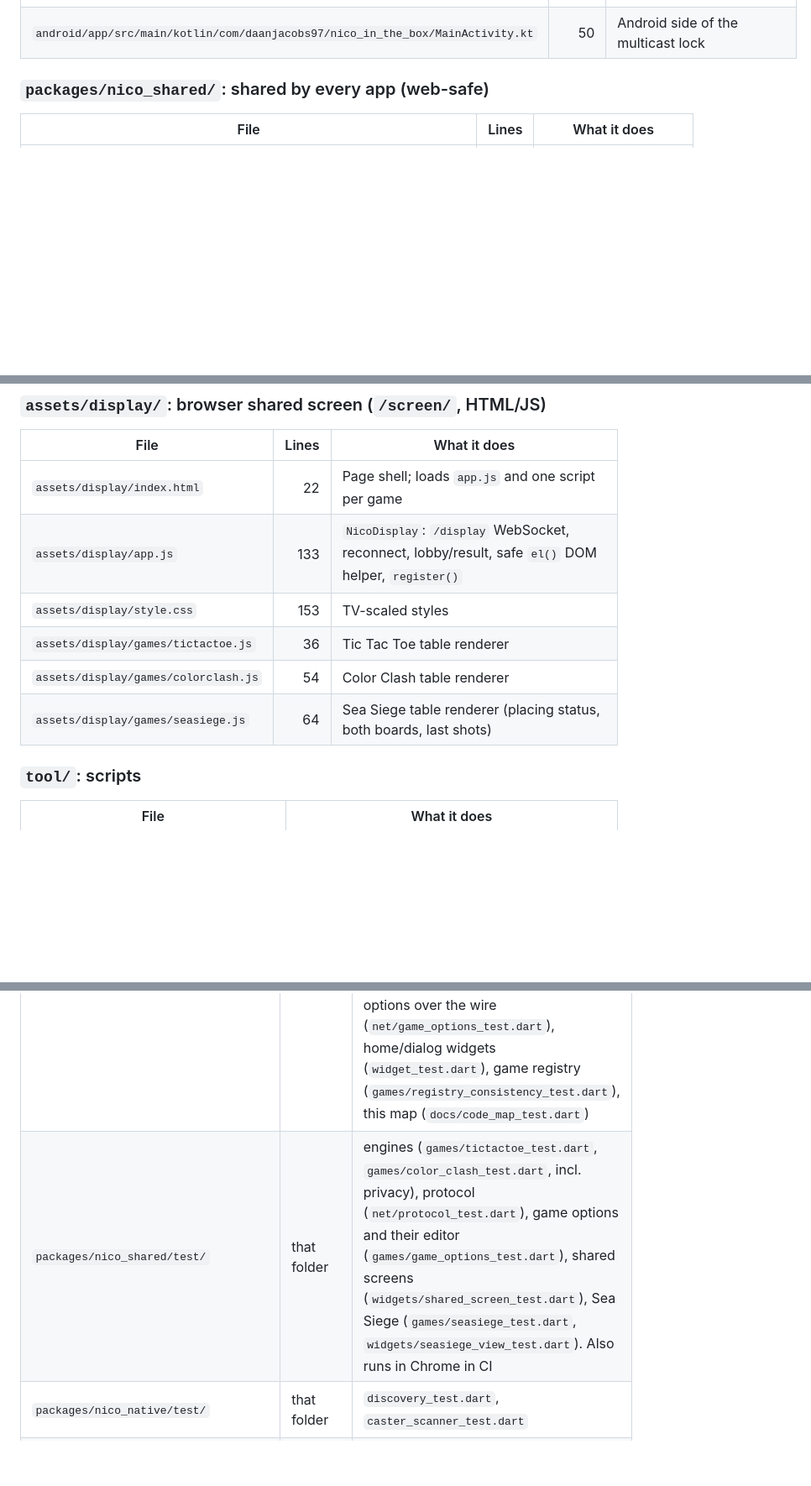
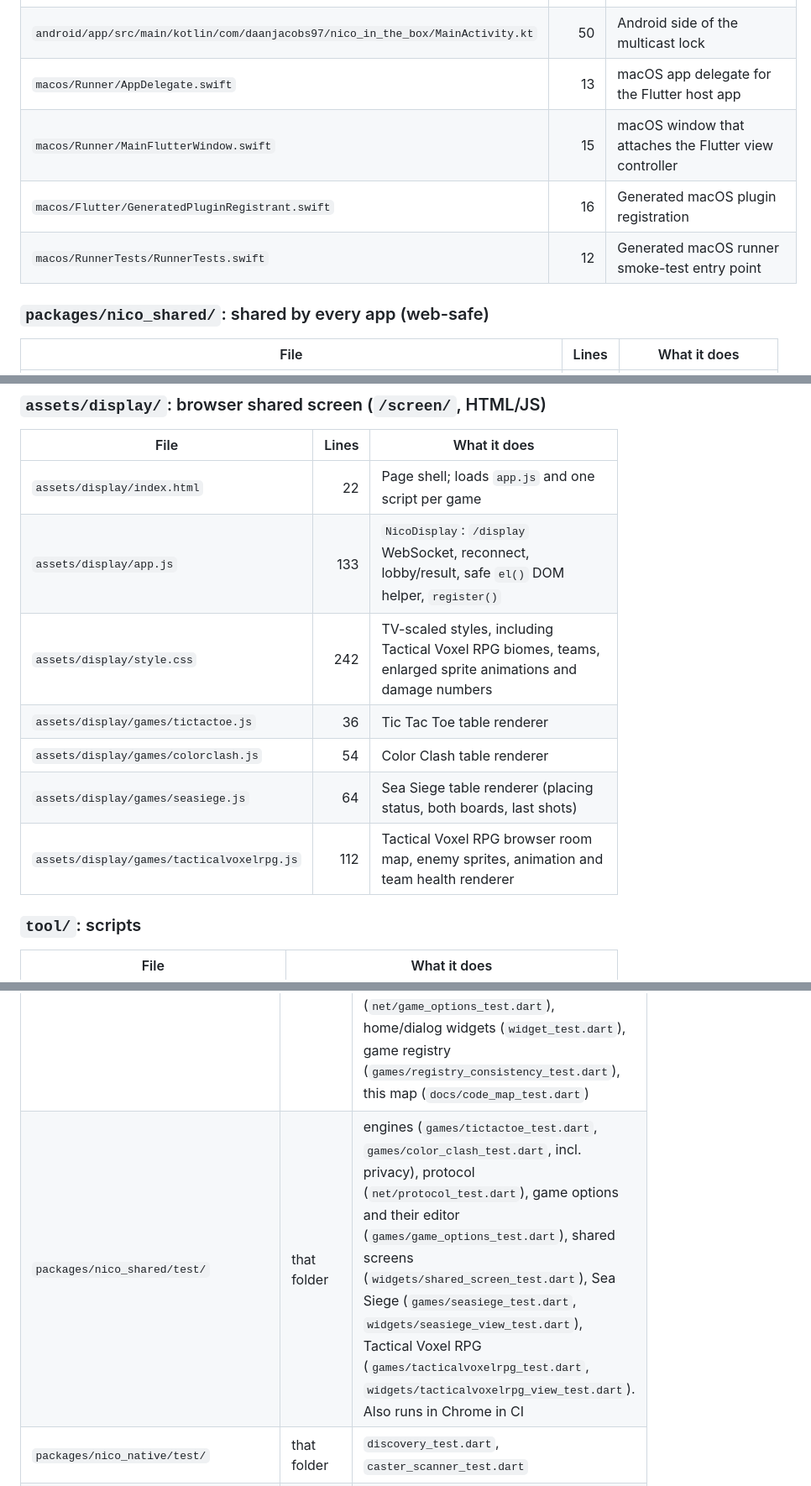
Before and after one commit to DaanJacobs97/nico-in-the-box, a Markdown page: docs/CODE_MAP.md, 3 parts joined by grey strips. Shown at 84% size. Drawn GitHub-style; blank space fills up the shorter version.

```diff
--- a/docs/CODE_MAP.md
+++ b/docs/CODE_MAP.md
@@ -63,6 +63,10 @@ Lines are approximate, so you can tell big files from small ones.
 | `lib/widgets/join_info.dart` | 111 | Host lobby card: addresses, `/screen` URL, `/play` QR code, Windows firewall hint |
 | `lib/widgets/caster_picker.dart` | 165 | Host lobby "Choose screen": Casters found, manual address, connected Caster |
 | `android/app/src/main/kotlin/com/daanjacobs97/nico_in_the_box/MainActivity.kt` | 50 | Android side of the multicast lock |
+| `macos/Runner/AppDelegate.swift` | 13 | macOS app delegate for the Flutter host app |
+| `macos/Runner/MainFlutterWindow.swift` | 15 | macOS window that attaches the Flutter view controller |
+| `macos/Flutter/GeneratedPluginRegistrant.swift` | 16 | Generated macOS plugin registration |
+| `macos/RunnerTests/RunnerTests.swift` | 12 | Generated macOS runner smoke-test entry point |
 
 ### `packages/nico_shared/`: shared by every app (web-safe)
 
@@ -123,10 +136,11 @@ Lines are approximate, so you can tell big files from small ones.
 |---|---:|---|
 | `assets/display/index.html` | 22 | Page shell; loads `app.js` and one script per game |
 | `assets/display/app.js` | 133 | `NicoDisplay`: `/display` WebSocket, reconnect, lobby/result, safe `el()` DOM helper, `register()` |
-| `assets/display/style.css` | 153 | TV-scaled styles |
+| `assets/display/style.css` | 242 | TV-scaled styles, including Tactical Voxel RPG biomes, teams, enlarged sprite animations and damage numbers |
 | `assets/display/games/tictactoe.js` | 36 | Tic Tac Toe table renderer |
 | `assets/display/games/colorclash.js` | 54 | Color Clash table renderer |
 | `assets/display/games/seasiege.js` | 64 | Sea Siege table renderer (placing status, both boards, last shots) |
+| `assets/display/games/tacticalvoxelrpg.js` | 112 | Tactical Voxel RPG browser room map, enemy sprites, animation and team health renderer |
 
 ### `tool/`: scripts
 
@@ -190,7 +204,7 @@ Lines are approximate, so you can tell big files from small ones.
 | Suite | Run from | Covers |
 |---|---|---|
 | `test/` (app) | repo root | server and client over real loopback sockets (`net/server_client_test.dart`), reconnects (`net/reconnect_test.dart` on the server, `net/reconnect_client_test.dart` for the client and its banner), display feed (`net/display_feed_test.dart`), web routes (`net/web_routes_test.dart`), Caster link (`net/caster_link_test.dart`), hosted room (`net/hosted_room_test.dart`), game options over the wire (`net/game_options_test.dart`), home/dialog widgets (`widget_test.dart`), game registry (`games/registry_consistency_test.dart`), this map (`docs/code_map_test.dart`) |
-| `packages/nico_shared/test/` | that folder | engines (`games/tictactoe_test.dart`, `games/color_clash_test.dart`, incl. privacy), protocol (`net/protocol_test.dart`), game options and their editor (`games/game_options_test.dart`), shared screens (`widgets/shared_screen_test.dart`), Sea Siege (`games/seasiege_test.dart`, `widgets/seasiege_view_test.dart`). Also runs in Chrome in CI |
+| `packages/nico_shared/test/` | that folder | engines (`games/tictactoe_test.dart`, `games/color_clash_test.dart`, incl. privacy), protocol (`net/protocol_test.dart`), game options and their editor (`games/game_options_test.dart`), shared screens (`widgets/shared_screen_test.dart`), Sea Siege (`games/seasiege_test.dart`, `widgets/seasiege_view_test.dart`), Tactical Voxel RPG (`games/tacticalvoxelrpg_test.dart`, `widgets/tacticalvoxelrpg_view_test.dart`). Also runs in Chrome in CI |
 | `packages/nico_native/test/` | that folder | `discovery_test.dart`, `caster_scanner_test.dart` |
 | `caster/test/` | that folder | `cast_server_test.dart`, `idle_screen_test.dart` |
 | `web_client/test/` | that folder | `web_join_test.dart` |
```
Also changed, not shown: other parts of docs/CODE_MAP.md (+10 -1 lines).
